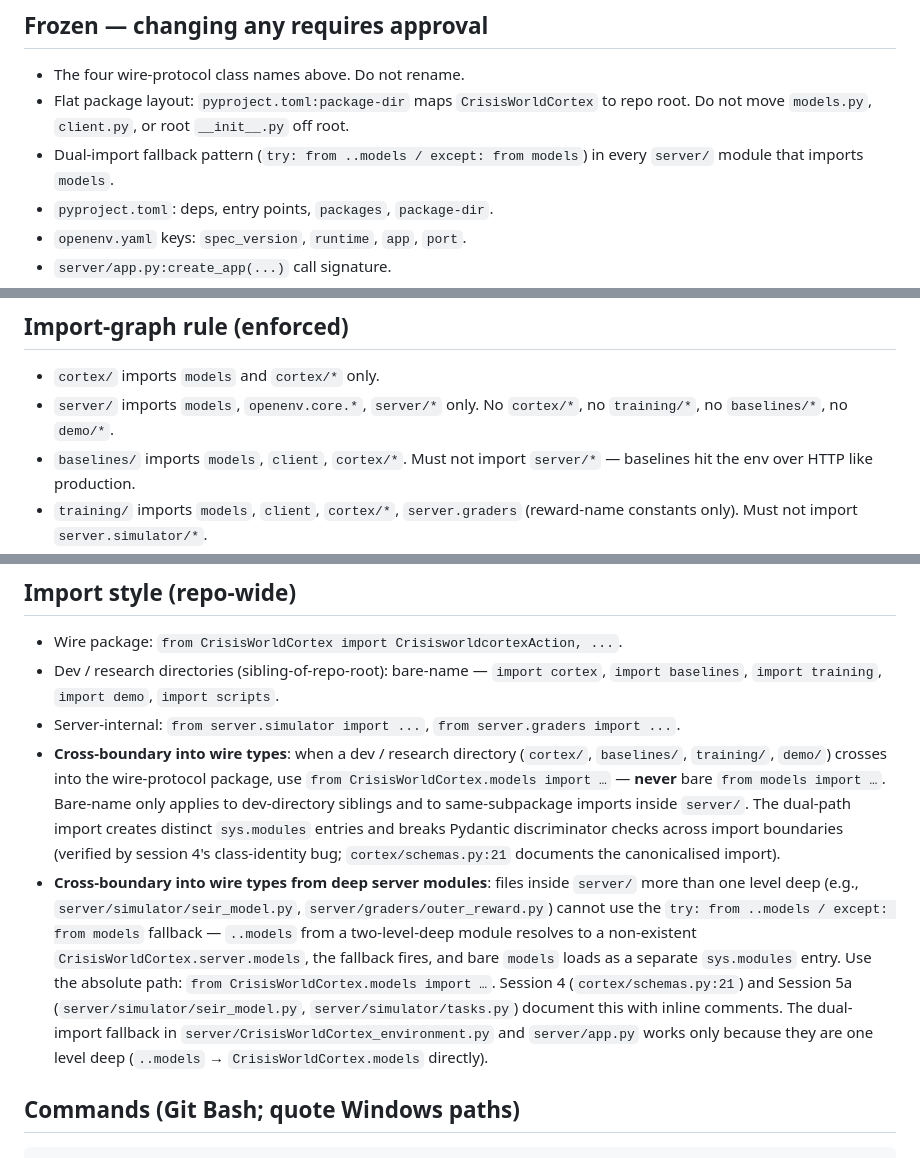
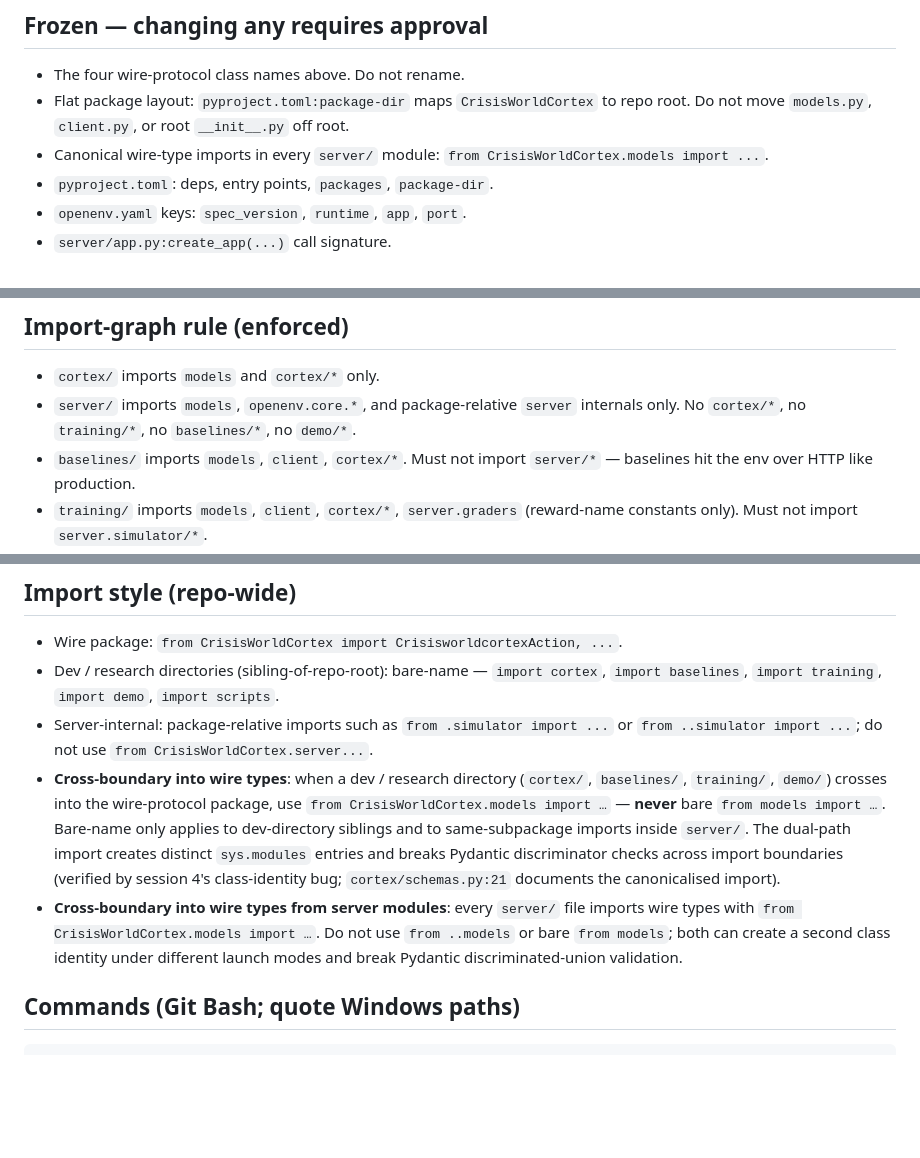
Before and after one commit to AngRoy/CrisisWorldCortex, a Markdown page: CLAUDE.md, 3 parts joined by grey strips. Drawn GitHub-style; blank space fills up the shorter version.

Commit message:
docs(imports): document canonical server wire imports

```diff
--- a/CLAUDE.md
+++ b/CLAUDE.md
@@ -28,7 +28,7 @@ Wire-protocol classes are template-locked: `CrisisworldcortexAction`, `Crisiswor
 
 - The four wire-protocol class names above. Do not rename.
 - Flat package layout: `pyproject.toml:package-dir` maps `CrisisWorldCortex` to repo root. Do not move `models.py`, `client.py`, or root `__init__.py` off root.
-- Dual-import fallback pattern (`try: from ..models / except: from models`) in every `server/` module that imports `models`.
+- Canonical wire-type imports in every `server/` module: `from CrisisWorldCortex.models import ...`.
 - `pyproject.toml`: deps, entry points, `packages`, `package-dir`.
 - `openenv.yaml` keys: `spec_version`, `runtime`, `app`, `port`.
 - `server/app.py:create_app(...)` call signature.
@@ -47,7 +47,7 @@ Wire-protocol classes are template-locked: `CrisisworldcortexAction`, `Crisiswor
 ## Import-graph rule (enforced)
 
 - `cortex/` imports `models` and `cortex/*` only.
-- `server/` imports `models`, `openenv.core.*`, `server/*` only. No `cortex/*`, no `training/*`, no `baselines/*`, no `demo/*`.
+- `server/` imports `models`, `openenv.core.*`, and package-relative `server` internals only. No `cortex/*`, no `training/*`, no `baselines/*`, no `demo/*`.
 - `baselines/` imports `models`, `client`, `cortex/*`. Must not import `server/*` — baselines hit the env over HTTP like production.
 - `training/` imports `models`, `client`, `cortex/*`, `server.graders` (reward-name constants only). Must not import `server.simulator/*`.
 - `demo/` imports `cortex.schemas` (types only) and stdlib. Must not import `server/*`, `training/*`, `baselines/*`, `cortex.council`, `cortex.routing_policy`.
@@ -70,9 +70,9 @@ Do not restate subsystem APIs in this file or in other subsystem files.
 
 - Wire package: `from CrisisWorldCortex import CrisisworldcortexAction, ...`.
 - Dev / research directories (sibling-of-repo-root): bare-name — `import cortex`, `import baselines`, `import training`, `import demo`, `import scripts`.
-- Server-internal: `from server.simulator import ...`, `from server.graders import ...`.
+- Server-internal: package-relative imports such as `from .simulator import ...` or `from ..simulator import ...`; do not use `from CrisisWorldCortex.server...`.
 - **Cross-boundary into wire types**: when a dev / research directory (`cortex/`, `baselines/`, `training/`, `demo/`) crosses into the wire-protocol package, use `from CrisisWorldCortex.models import …` — **never** bare `from models import …`. Bare-name only applies to dev-directory siblings and to same-subpackage imports inside `server/`. The dual-path import creates distinct `sys.modules` entries and breaks Pydantic discriminator checks across import boundaries (verified by session 4's class-identity bug; `cortex/schemas.py:21` documents the canonicalised import).
-- **Cross-boundary into wire types from deep server modules**: files inside `server/` more than one level deep (e.g., `server/simulator/seir_model.py`, `server/graders/outer_reward.py`) cannot use the `try: from ..models / except: from models` fallback — `..models` from a two-level-deep module resolves to a non-existent `CrisisWorldCortex.server.models`, the fallback fires, and bare `models` loads as a separate `sys.modules` entry. Use the absolute path: `from CrisisWorldCortex.models import …`. Session 4 (`cortex/schemas.py:21`) and Session 5a (`server/simulator/seir_model.py`, `server/simulator/tasks.py`) document this with inline comments. The dual-import fallback in `server/CrisisWorldCortex_environment.py` and `server/app.py` works only because they are one level deep (`..models` → `CrisisWorldCortex.models` directly).
+- **Cross-boundary into wire types from server modules**: every `server/` file imports wire types with `from CrisisWorldCortex.models import …`. Do not use `from ..models` or bare `from models`; both can create a second class identity under different launch modes and break Pydantic discriminated-union validation.
 
 ## Commands (Git Bash; quote Windows paths)
 
```
Also changed, not shown: server/CLAUDE.md (+18 -9 lines).
